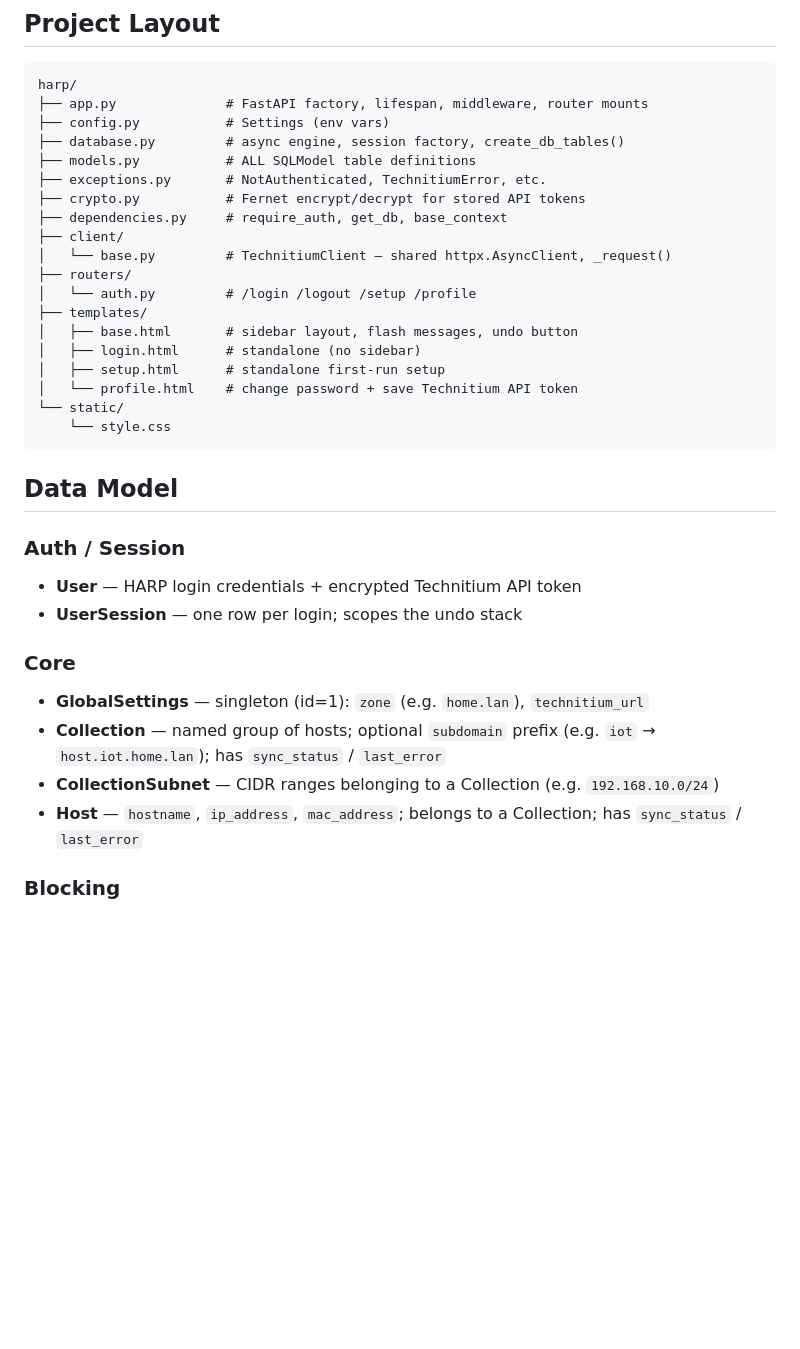
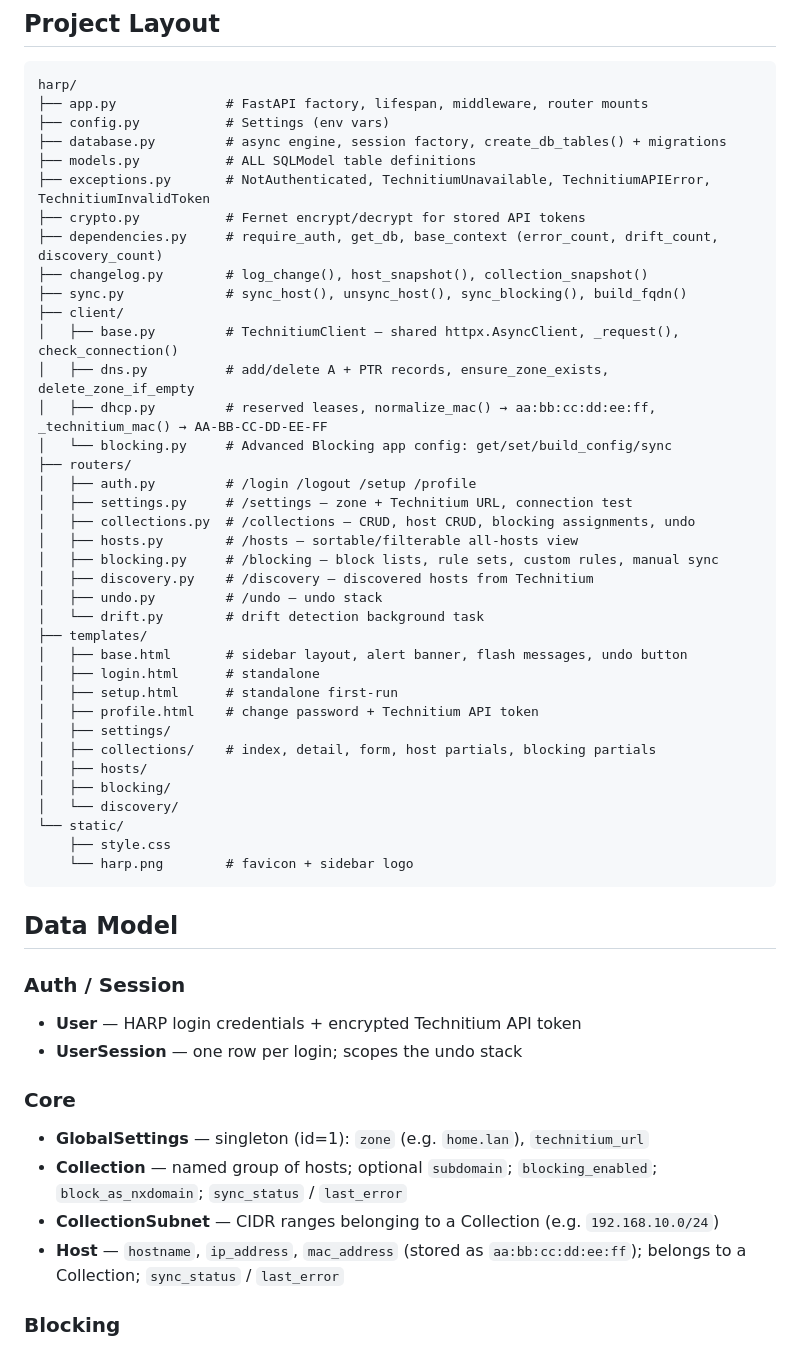
Before and after one commit to tgutzler/harp, a Markdown page: CLAUDE.md, the part around one of its changes. Rendered like a GitHub page; blank space fills up the shorter version.

Commit message:
Update CLAUDE.md to reflect completed phases 2-7
Co-Authored-By: Claude Sonnet 4.6 <noreply@anthropic.com>

````diff
--- a/CLAUDE.md
+++ b/CLAUDE.md
@@ -26,22 +26,40 @@ First run: visit `/setup` to create the initial admin user.
 harp/
 ├── app.py              # FastAPI factory, lifespan, middleware, router mounts
 ├── config.py           # Settings (env vars)
-├── database.py         # async engine, session factory, create_db_tables()
+├── database.py         # async engine, session factory, create_db_tables() + migrations
 ├── models.py           # ALL SQLModel table definitions
-├── exceptions.py       # NotAuthenticated, TechnitiumError, etc.
+├── exceptions.py       # NotAuthenticated, TechnitiumUnavailable, TechnitiumAPIError, TechnitiumInvalidToken
 ├── crypto.py           # Fernet encrypt/decrypt for stored API tokens
-├── dependencies.py     # require_auth, get_db, base_context
+├── dependencies.py     # require_auth, get_db, base_context (error_count, drift_count, discovery_count)
+├── changelog.py        # log_change(), host_snapshot(), collection_snapshot()
+├── sync.py             # sync_host(), unsync_host(), sync_blocking(), build_fqdn()
 ├── client/
-│   └── base.py         # TechnitiumClient — shared httpx.AsyncClient, _request()
+│   ├── base.py         # TechnitiumClient — shared httpx.AsyncClient, _request(), check_connection()
+│   ├── dns.py          # add/delete A + PTR records, ensure_zone_exists, delete_zone_if_empty
+│   ├── dhcp.py         # reserved leases, normalize_mac() → aa:bb:cc:dd:ee:ff, _technitium_mac() → AA-BB-CC-DD-EE-FF
+│   └── blocking.py     # Advanced Blocking app config: get/set/build_config/sync
 ├── routers/
-│   └── auth.py         # /login /logout /setup /profile
+│   ├── auth.py         # /login /logout /setup /profile
+│   ├── settings.py     # /settings — zone + Technitium URL, connection test
+│   ├── collections.py  # /collections — CRUD, host CRUD, blocking assignments, undo
+│   ├── hosts.py        # /hosts — sortable/filterable all-hosts view
+│   ├── blocking.py     # /blocking — block lists, rule sets, custom rules, manual sync
+│   ├── discovery.py    # /discovery — discovered hosts from Technitium
+│   ├── undo.py         # /undo — undo stack
+│   └── drift.py        # drift detection background task
 ├── templates/
-│   ├── base.html       # sidebar layout, flash messages, undo button
-│   ├── login.html      # standalone (no sidebar)
-│   ├── setup.html      # standalone first-run setup
-│   └── profile.html    # change password + save Technitium API token
+│   ├── base.html       # sidebar layout, alert banner, flash messages, undo button
+│   ├── login.html      # standalone
+│   ├── setup.html      # standalone first-run
+│   ├── profile.html    # change password + Technitium API token
+│   ├── settings/
+│   ├── collections/    # index, detail, form, host partials, blocking partials
+│   ├── hosts/
+│   ├── blocking/
+│   └── discovery/
 └── static/
-    └── style.css
+    ├── style.css
+    └── harp.png        # favicon + sidebar logo
 ```
 
 ## Data Model
@@ -54,9 +72,9 @@ harp/
 ### Core
 
 - **GlobalSettings** — singleton (id=1): `zone` (e.g. `home.lan`), `technitium_url`
-- **Collection** — named group of hosts; optional `subdomain` prefix (e.g. `iot` → `host.iot.home.lan`); has `sync_status` / `last_error`
+- **Collection** — named group of hosts; optional `subdomain`; `blocking_enabled`; `block_as_nxdomain`; `sync_status` / `last_error`
 - **CollectionSubnet** — CIDR ranges belonging to a Collection (e.g. `192.168.10.0/24`)
-- **Host** — `hostname`, `ip_address`, `mac_address`; belongs to a Collection; has `sync_status` / `last_error`
+- **Host** — `hostname`, `ip_address`, `mac_address` (stored as `aa:bb:cc:dd:ee:ff`); belongs to a Collection; `sync_status` / `last_error`
 
 ### Blocking
 
````
Also changed, not shown: other parts of CLAUDE.md (+33 -14 lines).
